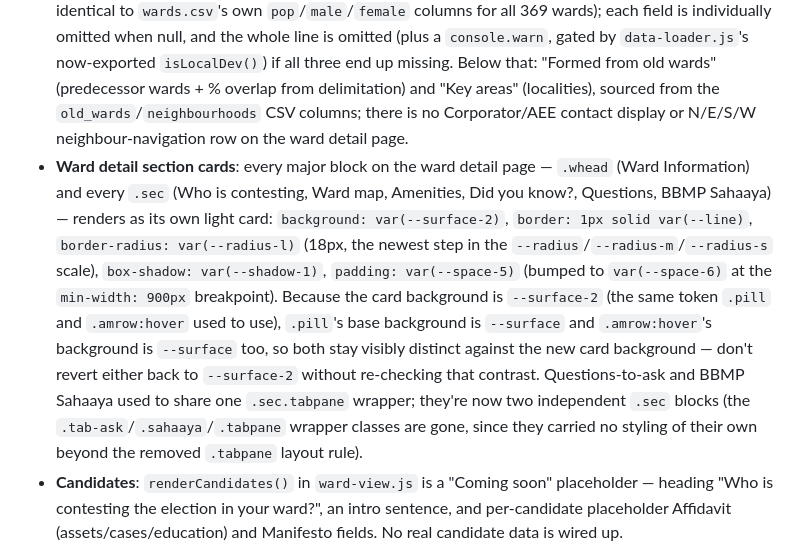
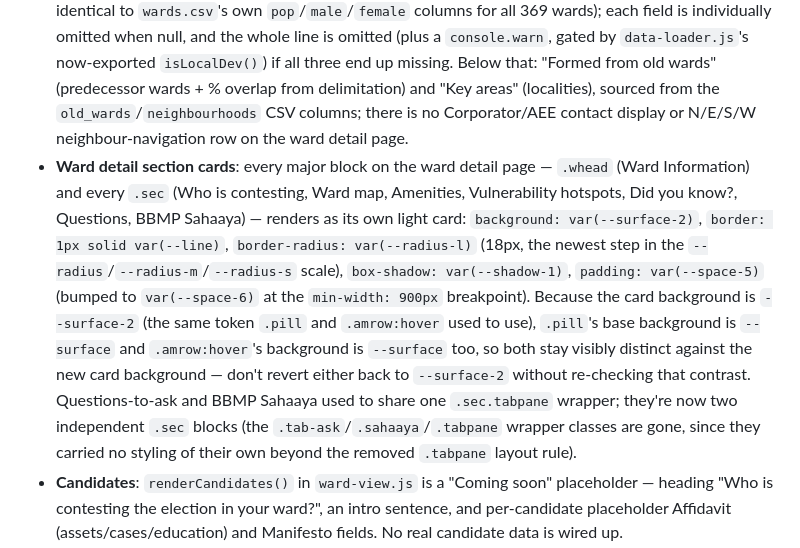
Before and after one commit to janaonline/ward-info-dashboard, a Markdown page: CLAUDE.md, the part around one of its changes. GitHub-like rendering.

Commit message:
feat: update documentation to include 'Vulnerability hotspots' section in ward detail

```diff
--- a/CLAUDE.md
+++ b/CLAUDE.md
@@ -121,5 +121,5 @@ UI/CSS changes additionally require a manual browser walk of all 4 views (home,
 - **Maps**: MapLibre GL JS (pinned `5.24.0` via CDN) across 2 map instances (home choropleth, ward detail); CARTO light/dark raster tiles swapped on theme change; feature-state hover is used on the home choropleth. Hovering a ward on the home choropleth shows a cursor-following `maplibregl.Popup` tooltip ("Ward N · name · corporation", class `.map-tip`, theme-aware via tokens) and outlines the hovered ward in black via the feature-state-driven `wards-line-hover` layer — the fill is constant and does not change on hover. The ward detail map renders the enriched ward boundary plus point markers for whichever of the 14 point-backed amenity types have matched points in that ward; `flood_prone`/`flood_vuln` and `police`/`police_outpost`/`railway_police` render as fully independent marker layers/filter cards rather than merged ones. Hovering a marker shows a `.map-tip` tooltip only for `polling`/`school`/`metro`/`flood_prone` (real per-point names); the tooltip is silent for the other 10 types (including `park`) since their source data carries no usable per-feature identity, bound once on the shared `amenity-points-circle` layer via `ward-view.js`'s `openWard()`. `park` is walk-eligible (`LAYER.park.walk === true`), so the 800m walk-reach buffer (`buildWalkBuffer`) is available whenever Parks is the active layer, same as bus/metro/lake/toilet.
 - **Facts engine**: `buildFacts`/`suggestedQuestions` in `ward-view.js` read pre-written, ward-specific text directly off `ward.factsQuestions` (joined from `ward_facts_questions.geojson` by `ward_name` at load time — see Data & Keying Rules and Facts Engine Rules above), rather than computing anything from coverage thresholds; each is a fixed, ordered, blank-filtering field pick (`did_you_know_1..3`, `question_1..5`) with no severity/category metadata.
 - **Ward head block**: the `.whead-meta` line reads `Ward <ward_id> · **Corporation:** <corporation> · **Zone:** <zone_name || zone> · **Assembly:** <assembly>` — only the Corporation/Zone/Assembly segments carry a bold label, the leading ward-id segment stays a plain unlabeled value (unchanged from before labels were added). A second `.whead-meta` line directly beneath it (`demographicsParts()` in `ward-view.js`) shows `**Total population:** <pop> · **Male:** <male> · **Female:** <female>`, reusing the already uid-merged `ward.pop`/`ward.male`/`ward.female` fields (see Data & Keying Rules above — no separate `ward_name`-keyed lookup into `wards.csv`, since these fields are already sourced that way and verified byte-identical to `wards.csv`'s own `pop`/`male`/`female` columns for all 369 wards); each field is individually omitted when null, and the whole line is omitted (plus a `console.warn`, gated by `data-loader.js`'s now-exported `isLocalDev()`) if all three end up missing. Below that: "Formed from old wards" (predecessor wards + % overlap from delimitation) and "Key areas" (localities), sourced from the `old_wards`/`neighbourhoods` CSV columns; there is no Corporator/AEE contact display or N/E/S/W neighbour-navigation row on the ward detail page.
-- **Ward detail section cards**: every major block on the ward detail page — `.whead` (Ward Information) and every `.sec` (Who is contesting, Ward map, Amenities, Did you know?, Questions, BBMP Sahaaya) — renders as its own light card: `background: var(--surface-2)`, `border: 1px solid var(--line)`, `border-radius: var(--radius-l)` (18px, the newest step in the `--radius`/`--radius-m`/`--radius-s` scale), `box-shadow: var(--shadow-1)`, `padding: var(--space-5)` (bumped to `var(--space-6)` at the `min-width: 900px` breakpoint). Because the card background is `--surface-2` (the same token `.pill` and `.amrow:hover` used to use), `.pill`'s base background is `--surface` and `.amrow:hover`'s background is `--surface` too, so both stay visibly distinct against the new card background — don't revert either back to `--surface-2` without re-checking that contrast. Questions-to-ask and BBMP Sahaaya used to share one `.sec.tabpane` wrapper; they're now two independent `.sec` blocks (the `.tab-ask`/`.sahaaya`/`.tabpane` wrapper classes are gone, since they carried no styling of their own beyond the removed `.tabpane` layout rule).
+- **Ward detail section cards**: every major block on the ward detail page — `.whead` (Ward Information) and every `.sec` (Who is contesting, Ward map, Amenities, Vulnerability hotspots, Did you know?, Questions, BBMP Sahaaya) — renders as its own light card: `background: var(--surface-2)`, `border: 1px solid var(--line)`, `border-radius: var(--radius-l)` (18px, the newest step in the `--radius`/`--radius-m`/`--radius-s` scale), `box-shadow: var(--shadow-1)`, `padding: var(--space-5)` (bumped to `var(--space-6)` at the `min-width: 900px` breakpoint). Because the card background is `--surface-2` (the same token `.pill` and `.amrow:hover` used to use), `.pill`'s base background is `--surface` and `.amrow:hover`'s background is `--surface` too, so both stay visibly distinct against the new card background — don't revert either back to `--surface-2` without re-checking that contrast. Questions-to-ask and BBMP Sahaaya used to share one `.sec.tabpane` wrapper; they're now two independent `.sec` blocks (the `.tab-ask`/`.sahaaya`/`.tabpane` wrapper classes are gone, since they carried no styling of their own beyond the removed `.tabpane` layout rule).
 - **Candidates**: `renderCandidates()` in `ward-view.js` is a "Coming soon" placeholder — heading "Who is contesting the election in your ward?", an intro sentence, and per-candidate placeholder Affidavit (assets/cases/education) and Manifesto fields. No real candidate data is wired up.
```
Also changed, not shown: other parts of CLAUDE.md (+2 -2 lines), README.md (+2 -2 lines), 1 other file.
